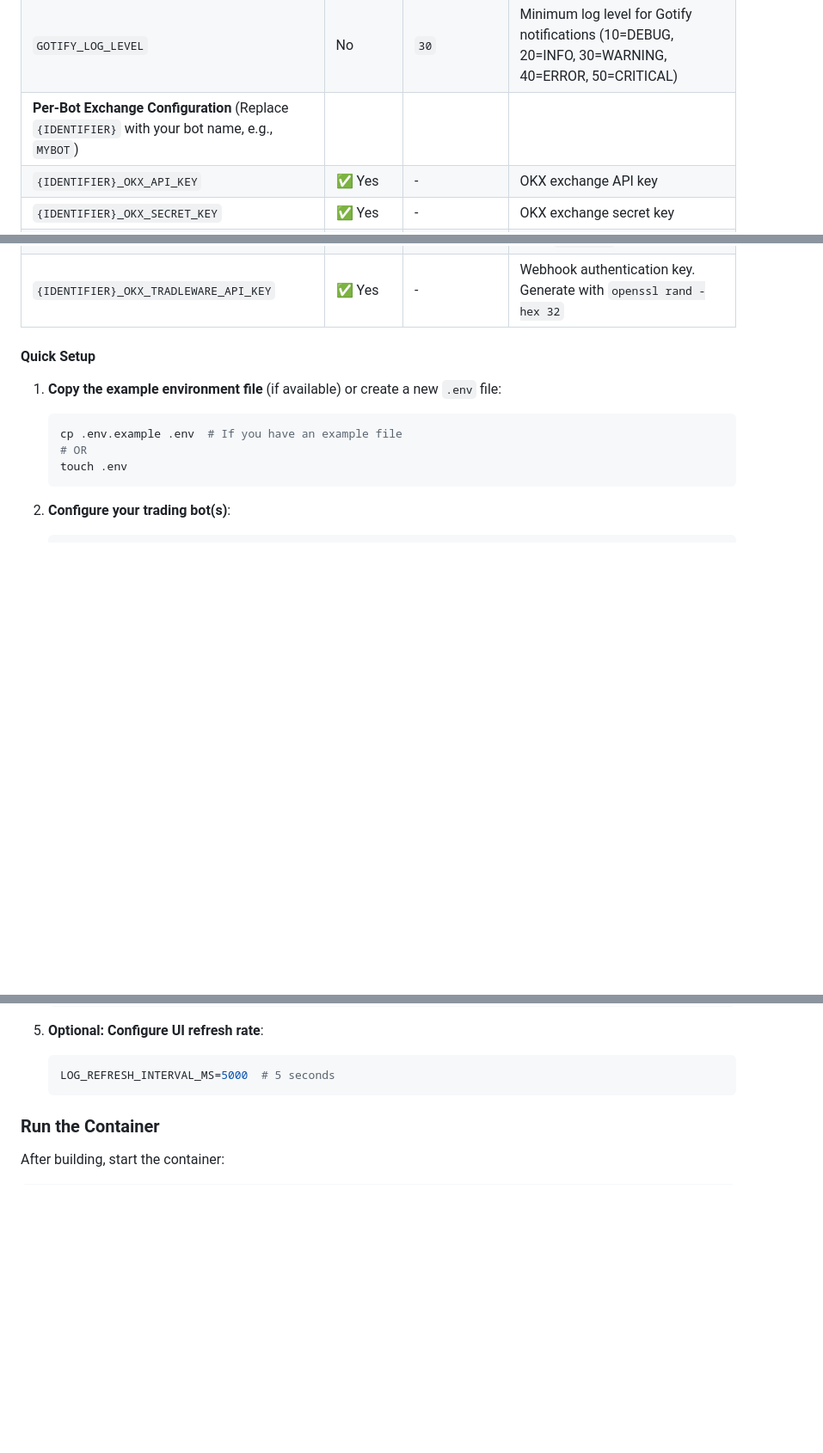
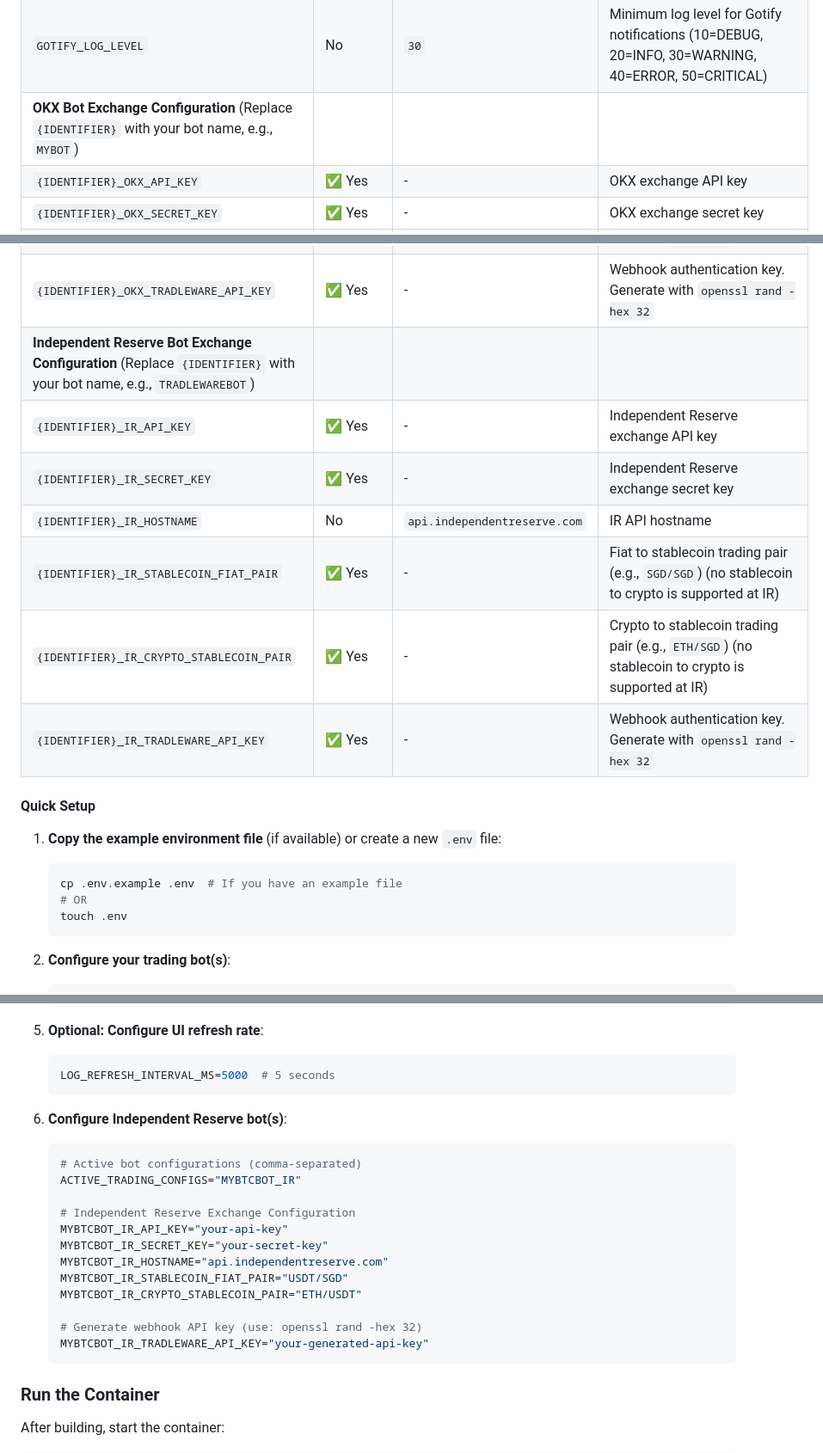
Before and after one commit to cslev/tradleware, a Markdown page: README.md, 3 parts joined by grey strips. Shown: that part at 86% size. Rendered like a GitHub page; blank space fills up the shorter version.

Commit message:
add IR related info

````diff
--- a/README.md
+++ b/README.md
@@ -103,7 +103,7 @@ Before running the container, you need to set up your `.env` file with the neces
 | `GOTIFY_SERVER_URL` | No | - | Your Gotify server URL (e.g., `https://gotify.example.com`) |
 | `GOTIFY_APP_TOKEN` | No | - | Gotify application token for sending notifications |
 | `GOTIFY_LOG_LEVEL` | No | `30` | Minimum log level for Gotify notifications (10=DEBUG, 20=INFO, 30=WARNING, 40=ERROR, 50=CRITICAL) |
-| **Per-Bot Exchange Configuration** (Replace `{IDENTIFIER}` with your bot name, e.g., `MYBOT`) |
+| **OKX Bot Exchange Configuration** (Replace `{IDENTIFIER}` with your bot name, e.g., `MYBOT`) |
 | `{IDENTIFIER}_OKX_API_KEY` | ✅ Yes | - | OKX exchange API key |
 | `{IDENTIFIER}_OKX_SECRET_KEY` | ✅ Yes | - | OKX exchange secret key |
 | `{IDENTIFIER}_OKX_PASSPHRASE` | ✅ Yes | - | OKX exchange passphrase |
@@ -112,6 +112,13 @@ Before running the container, you need to set up your `.env` file with the neces
 | `{IDENTIFIER}_OKX_STABLECOIN_FIAT_PAIR` | ✅ Yes | - | Fiat to stablecoin trading pair (e.g., `USDT/SGD`) |
 | `{IDENTIFIER}_OKX_CRYPTO_STABLECOIN_PAIR` | ✅ Yes | - | Crypto to stablecoin trading pair (e.g., `BTC/USDT`) |
 | `{IDENTIFIER}_OKX_TRADLEWARE_API_KEY` | ✅ Yes | - | Webhook authentication key. Generate with `openssl rand -hex 32` |
+| **Independent Reserve Bot Exchange Configuration** (Replace `{IDENTIFIER}` with your bot name, e.g., `TRADLEWAREBOT`) |
+| `{IDENTIFIER}_IR_API_KEY` | ✅ Yes | - | Independent Reserve exchange API key |
+| `{IDENTIFIER}_IR_SECRET_KEY` | ✅ Yes | - | Independent Reserve exchange secret key |
+| `{IDENTIFIER}_IR_HOSTNAME` | No | `api.independentreserve.com` | IR API hostname |
+| `{IDENTIFIER}_IR_STABLECOIN_FIAT_PAIR` | ✅ Yes | - | Fiat to stablecoin trading pair (e.g., `SGD/SGD`) (no stablecoin to crypto is supported at IR) |
+| `{IDENTIFIER}_IR_CRYPTO_STABLECOIN_PAIR` | ✅ Yes | - | Crypto to stablecoin trading pair (e.g., `ETH/SGD`) (no stablecoin to crypto is supported at IR)|
+| `{IDENTIFIER}_IR_TRADLEWARE_API_KEY` | ✅ Yes | - | Webhook authentication key. Generate with `openssl rand -hex 32` |
 
 #### Quick Setup
 
@@ -163,6 +170,22 @@ Before running the container, you need to set up your `.env` file with the neces
 5. **Optional: Configure UI refresh rate**:
    ```env
    LOG_REFRESH_INTERVAL_MS=5000  # 5 seconds
+   ```
+
+6. **Configure Independent Reserve bot(s)**:
+   ```env
+   # Active bot configurations (comma-separated)
+   ACTIVE_TRADING_CONFIGS="MYBTCBOT_IR"
+
+   # Independent Reserve Exchange Configuration
+   MYBTCBOT_IR_API_KEY="your-api-key"
+   MYBTCBOT_IR_SECRET_KEY="your-secret-key"
+   MYBTCBOT_IR_HOSTNAME="api.independentreserve.com"
+   MYBTCBOT_IR_STABLECOIN_FIAT_PAIR="USDT/SGD"
+   MYBTCBOT_IR_CRYPTO_STABLECOIN_PAIR="ETH/USDT"
+
+   # Generate webhook API key (use: openssl rand -hex 32)
+   MYBTCBOT_IR_TRADLEWARE_API_KEY="your-generated-api-key"
    ```
 
 ### Run the Container
````
